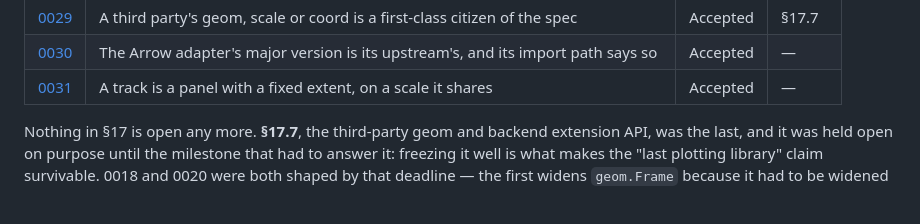
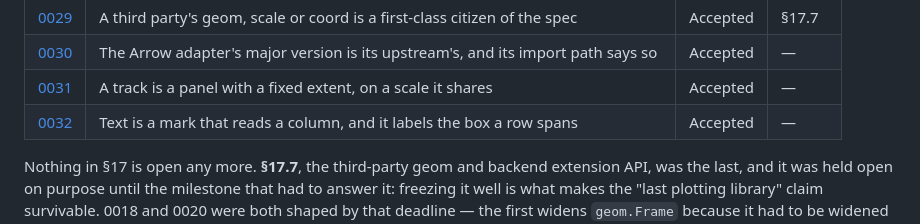
Before and after one commit to timzifer/refract, a Markdown page: docs/adr/README.md, the part around the change. Rendered like a GitHub page.

```diff
--- a/docs/adr/README.md
+++ b/docs/adr/README.md
@@ -41,6 +41,7 @@ depends on.
 | [0029](0029-extension-model.md) | A third party's geom, scale or coord is a first-class citizen of the spec | Accepted | §17.7 |
 | [0030](0030-arrow-major-version.md) | The Arrow adapter's major version is its upstream's, and its import path says so | Accepted | — |
 | [0031](0031-tracks.md) | A track is a panel with a fixed extent, on a scale it shares | Accepted | — |
+| [0032](0032-text-as-a-mark.md) | Text is a mark that reads a column, and it labels the box a row spans | Accepted | — |
 
 Nothing in §17 is open any more. **§17.7**, the third-party geom and backend
 extension API, was the last, and it was held open on purpose until the
```
Also changed, not shown: CONCEPT.md (+1 -1 lines), docs/adr/0032-text-as-a-mark.md (added, +205 -0 lines).
